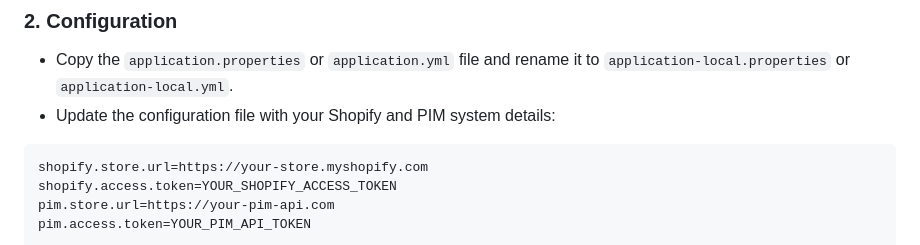
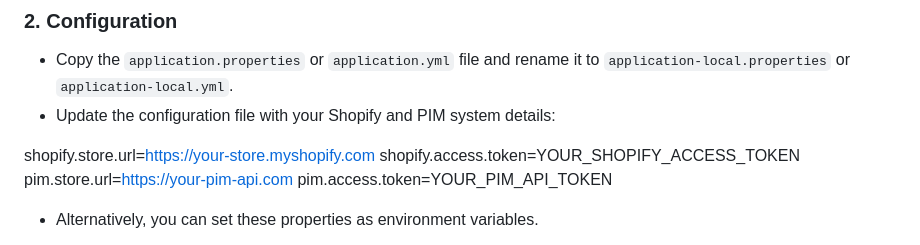
Before and after one commit to Tadija93/Java, a Markdown page: Shopify API/readme.md, the part around the change. Rendered like a GitHub page.

````diff
--- a/Shopify API/readme.md
+++ b/Shopify API/readme.md
@@ -35,7 +35,6 @@ This Spring Boot application facilitates the synchronization of product data bet
 * Copy the `application.properties` or `application.yml` file and rename it to `application-local.properties` or `application-local.yml`.
 * Update the configuration file with your Shopify and PIM system details:
 
-```properties
 shopify.store.url=https://your-store.myshopify.com
 shopify.access.token=YOUR_SHOPIFY_ACCESS_TOKEN
 pim.store.url=https://your-pim-api.com
````
